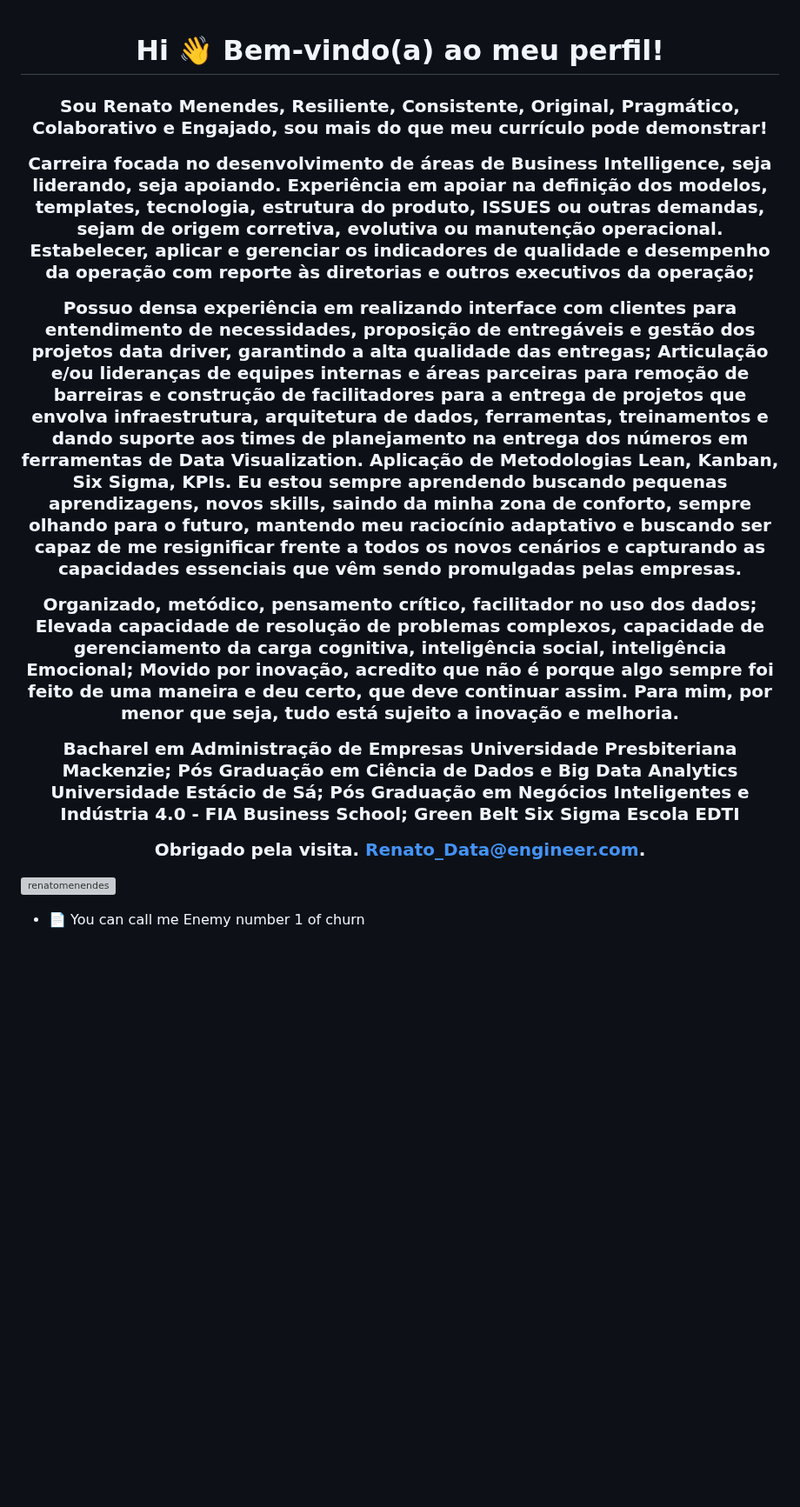
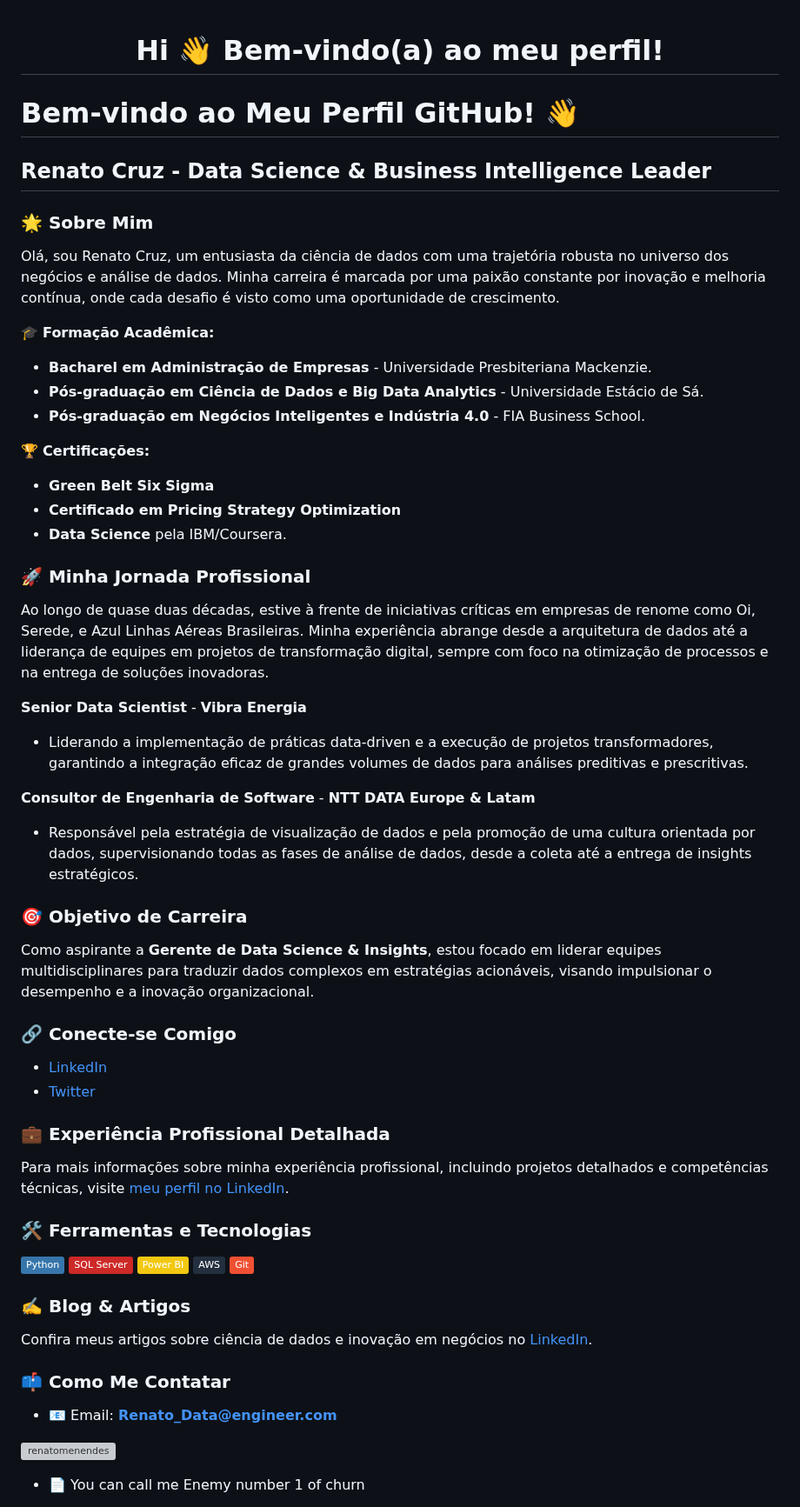
Before and after one commit to renatomenendes/renatomenendes, a Markdown page: README.md, the part around the change. Shown at 87% size. Rendered like a GitHub page; badges without logos; blank space fills up the shorter version; grey boxes are pictures that could not be loaded.

```diff
--- a/README.md
+++ b/README.md
@@ -1,22 +1,54 @@
 <h1 align="center">Hi 👋 Bem-vindo(a) ao meu perfil!</h1>
 <h3 align="center">
 
+# Bem-vindo ao Meu Perfil GitHub! 👋
 
-Sou Renato Menendes, Resiliente, Consistente, Original, Pragmático, Colaborativo e Engajado, sou mais do que meu currículo pode demonstrar!
+## Renato Cruz - Data Science & Business Intelligence Leader
 
-Carreira focada no desenvolvimento de áreas de Business Intelligence, seja liderando, seja apoiando. Experiência em apoiar na definição dos modelos, templates, tecnologia, estrutura do produto, ISSUES ou outras demandas, sejam de origem corretiva, evolutiva ou manutenção operacional. Estabelecer, aplicar e gerenciar os indicadores de qualidade e desempenho da operação com reporte às diretorias e outros executivos da operação;
+### 🌟 Sobre Mim
+Olá, sou Renato Cruz, um entusiasta da ciência de dados com uma trajetória robusta no universo dos negócios e análise de dados. Minha carreira é marcada por uma paixão constante por inovação e melhoria contínua, onde cada desafio é visto como uma oportunidade de crescimento.
 
-Possuo densa experiência em realizando interface com clientes para entendimento de necessidades, proposição de entregáveis e gestão dos projetos data driver, garantindo a alta qualidade das entregas; Articulação e/ou lideranças de equipes internas e áreas parceiras para remoção de barreiras e construção de facilitadores para a entrega de projetos que envolva infraestrutura, arquitetura de dados, ferramentas, treinamentos e dando suporte aos times de planejamento na entrega dos números em ferramentas de Data Visualization. Aplicação de Metodologias Lean, Kanban, Six Sigma, KPIs. Eu estou sempre aprendendo buscando pequenas aprendizagens, novos skills, saindo da minha zona de conforto, sempre olhando para o futuro, mantendo meu raciocínio adaptativo e buscando ser capaz de me resignificar frente a todos os novos cenários e capturando as capacidades essenciais que vêm sendo promulgadas pelas empresas.
+🎓 **Formação Acadêmica:**
+- **Bacharel em Administração de Empresas** - Universidade Presbiteriana Mackenzie.
+- **Pós-graduação em Ciência de Dados e Big Data Analytics** - Universidade Estácio de Sá.
+- **Pós-graduação em Negócios Inteligentes e Indústria 4.0** - FIA Business School.
 
-Organizado, metódico, pensamento crítico, facilitador no uso dos dados; Elevada capacidade de resolução de problemas complexos, capacidade de gerenciamento da carga cognitiva, inteligência social, inteligência Emocional; Movido por inovação, acredito que não é porque algo sempre foi feito de uma maneira e deu certo, que deve continuar assim. Para mim, por menor que seja, tudo está sujeito a inovação e melhoria.
+🏆 **Certificações:**
+- **Green Belt Six Sigma**
+- **Certificado em Pricing Strategy Optimization**
+- **Data Science** pela IBM/Coursera.
 
-Bacharel em Administração de Empresas Universidade Presbiteriana Mackenzie;
-Pós Graduação em Ciência de Dados e Big Data Analytics Universidade Estácio de Sá;
-Pós Graduação em Negócios Inteligentes e Indústria 4.0 - FIA Business School;
-Green Belt Six Sigma Escola EDTI
+### 🚀 Minha Jornada Profissional
+Ao longo de quase duas décadas, estive à frente de iniciativas críticas em empresas de renome como Oi, Serede, e Azul Linhas Aéreas Brasileiras. Minha experiência abrange desde a arquitetura de dados até a liderança de equipes em projetos de transformação digital, sempre com foco na otimização de processos e na entrega de soluções inovadoras.
 
-Obrigado pela visita.
-Renato_Data@engineer.com.
+**Senior Data Scientist** - **Vibra Energia**
+- Liderando a implementação de práticas data-driven e a execução de projetos transformadores, garantindo a integração eficaz de grandes volumes de dados para análises preditivas e prescritivas.
+
+**Consultor de Engenharia de Software** - **NTT DATA Europe & Latam**
+- Responsável pela estratégia de visualização de dados e pela promoção de uma cultura orientada por dados, supervisionando todas as fases de análise de dados, desde a coleta até a entrega de insights estratégicos.
+
+### 🎯 Objetivo de Carreira
+Como aspirante a **Gerente de Data Science & Insights**, estou focado em liderar equipes multidisciplinares para traduzir dados complexos em estratégias acionáveis, visando impulsionar o desempenho e a inovação organizacional.
+
+### 🔗 Conecte-se Comigo
+- [LinkedIn](https://www.linkedin.com/in/renatocmcruz/)
+- [Twitter](https://twitter.com/sir_menendes)
+
+### 💼 Experiência Profissional Detalhada
+Para mais informações sobre minha experiência profissional, incluindo projetos detalhados e competências técnicas, visite [meu perfil no LinkedIn](https://www.linkedin.com/in/renatocmcruz/).
+
+### 🛠️ Ferramentas e Tecnologias
+![Python](https://img.shields.io/badge/-Python-3776AB?style=flat&logo=Python&logoColor=white)
+![SQL Server](https://img.shields.io/badge/-SQL_Server-CC2927?style=flat&logo=microsoft-sql-server&logoColor=white)
+![Power BI](https://img.shields.io/badge/-Power%20BI-F2C811?style=flat&logo=microsoft&logoColor=white)
+![AWS](https://img.shields.io/badge/-AWS-232F3E?style=flat&logo=amazon-aws&logoColor=white)
+![Git](https://img.shields.io/badge/-Git-F05032?style=flat&logo=git&logoColor=white)
+
+### ✍️ Blog & Artigos
+Confira meus artigos sobre ciência de dados e inovação em negócios no [LinkedIn](https://www.linkedin.com/in/renatocmcruz/).
+
+### 📫 Como Me Contatar
+- 📧 Email: **Renato_Data@engineer.com**
 
 </h3>
 
```
